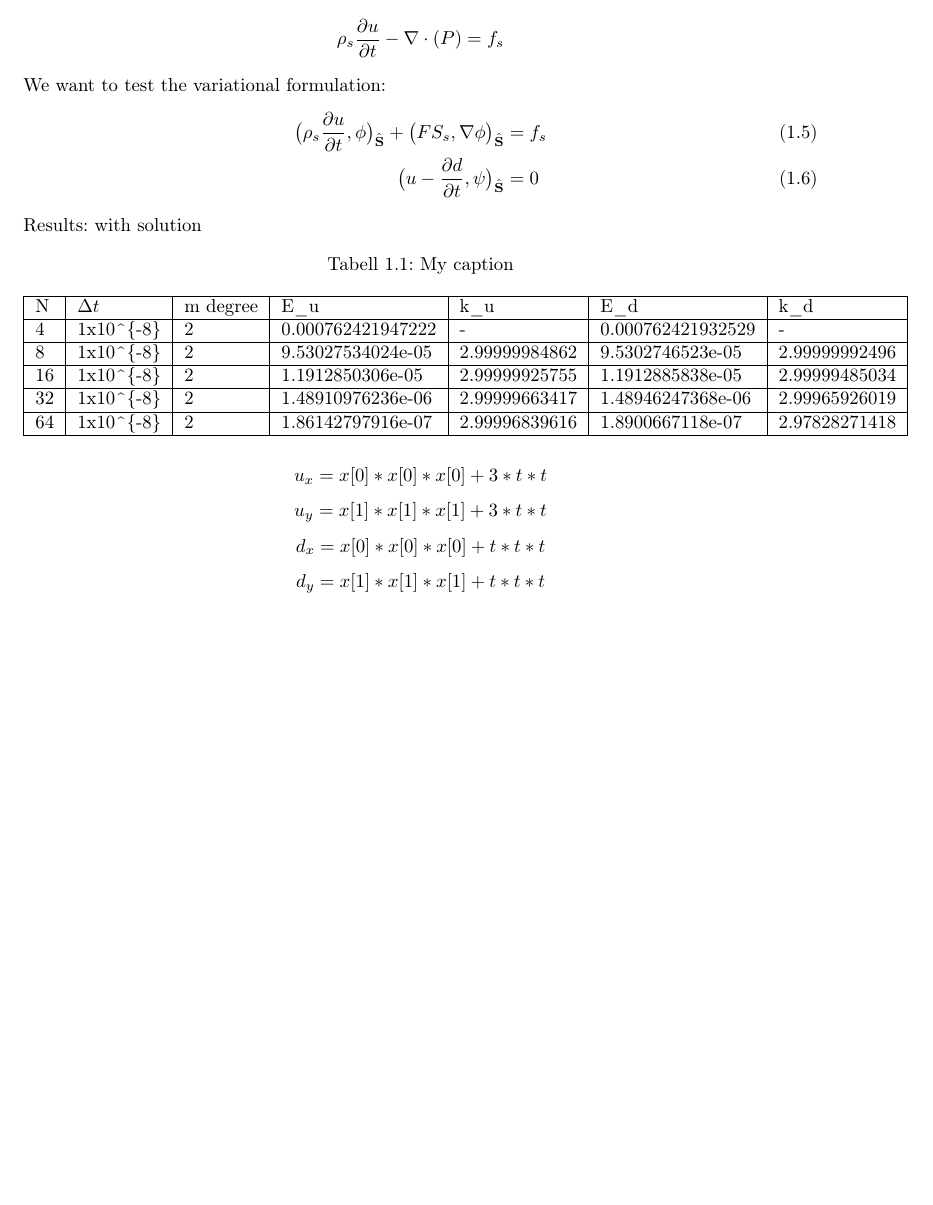
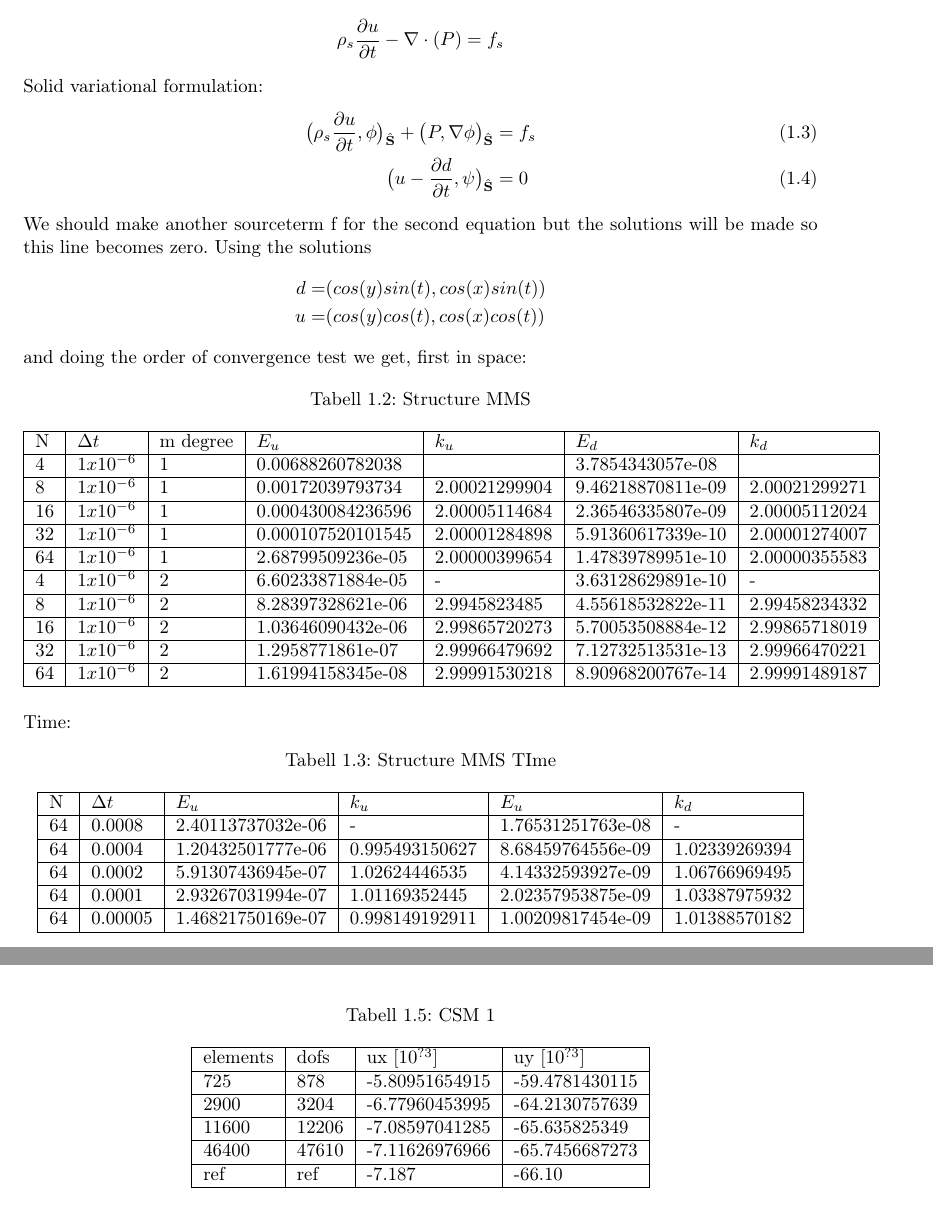
Before and after one commit to SebsterG/MasterPDF, a LaTeX thesis (Master/master.tex, which reads Master/Verification_Validation/Hron_Turek/Hron_Turek.tex, Master/Verification_Validation/MMS_FSI/MMS_FSI.tex): part of page 4 of 9 before the commit and two parts of pages 5 and 7 of 9 after it, the two joined at a grey line, cut so that both start at the same text, the shorter picture padded with empty space. Compiled offline with pdfLaTeX.

Commit message:
more verification and validation

```diff
--- a/Master/Benchmark_hron/Benchmark.tex
+++ b/Master/Verification_Validation/Hron_Turek/Hron_Turek.tex
@@ -41,6 +41,21 @@ $g $ & 2 & 2 & 2 \\ \hline
 \end{tabular}
 \end{table}
 
+\begin{table}[h!]
+\centering
+\caption{CSM 1}
+\label{my-label}
+\begin{tabular}{|l|l|l|l|}
+\hline
+elements & dofs & ux $[10^{?3}]$ & uy $[10^{?3}]$ \\ \hline
+725 & 878 & -5.80951654915 & -59.4781430115 \\ \hline
+2900 & 3204 & -6.77960453995 & -64.2130757639 \\ \hline
+11600 & 12206 & -7.08597041285 & -65.635825349 \\ \hline
+46400 & 47610 & -7.11626976966 & -65.7456687273 \\ \hline
+ref & ref & -7.187 & -66.10 \\ \hline
+\end{tabular}
+\end{table}
+
 \newpage
 
 \subsection*{FSI test}
--- a/Master/Verification_Validation/MMS_FSI/MMS_FSI.tex
+++ b/Master/Verification_Validation/MMS_FSI/MMS_FSI.tex
@@ -6,0 +4,2 @@ d &=
+d =& ( cos(y)sin(t) , cos(x)sin(t) )\\
+u = w=& ( cos(y)cos(t), cos(x)cos(t) )
@@ -21,28 +32,58 @@ k = \frac{log( \frac{E_{n+1}}{E_n}) }{ log(\frac{\Delta x_n+1}{\Delta x_n})}
 \subsection{Structure MMS}
 We also want to test the coupled solid solver. We make a sourceterm $f_s$:
 $$\rho_s \frac{\partial u}{\partial t} - \nabla \cdot ( P ) = f_s $$
-We want to test the variational formulation:
+Solid variational formulation:
 \begin{align}
-\big(\rho_s \frac{\partial u}{\partial t},\phi \big)_{\mathcal{\hat{S}}} + \big(F S_s, \nabla \phi \big)_{\mathcal{\hat{S}}} &=f_s \\
+\big(\rho_s \frac{\partial u}{\partial t},\phi \big)_{\mathcal{\hat{S}}} + \big(P, \nabla \phi \big)_{\mathcal{\hat{S}}} &=f_s \\
 \big( u- \frac{\partial d}{\partial t} ,\psi \big)_{\mathcal{\hat{S}}} &= 0
 \end{align}
-Results:
-\begin{table}[h]
+We should make another sourceterm f for the second equation but the solutions will be made so this line becomes zero.
+Using the solutions
+\begin{align*}
+d =& ( cos(y)sin(t) , cos(x)sin(t) )\\
+u =& ( cos(y)cos(t), cos(x)cos(t) )
+\end{align*}
+
+
+
+and doing the order of convergence test we get, first in space:
+
+\begin{table}[h!]
 \centering
-\caption{My caption}
+\caption{Structure MMS}
 \label{my-label}
 \begin{tabular}{|l|l|l|l|l|l|l|}
 \hline
-N  & $\Delta t$                    & m degree & E\_u              & k\_u          & E\_d              & k\_d          \\ \hline
-4  & 1x10\textasciicircum \{-8\} & 2        & 0.000762421947222 & -             & 0.000762421932529 & -             \\ \hline
-8  & 1x10\textasciicircum \{-8\} & 2        & 9.53027534024e-05 & 2.99999984862 & 9.5302746523e-05  & 2.99999992496 \\ \hline
-16 & 1x10\textasciicircum \{-8\} & 2        & 1.1912850306e-05  & 2.99999925755 & 1.1912885838e-05  & 2.99999485034 \\ \hline
-32 & 1x10\textasciicircum \{-8\} & 2        & 1.48910976236e-06 & 2.99999663417 & 1.48946247368e-06 & 2.99965926019 \\ \hline
-64 & 1x10\textasciicircum \{-8\} & 2        & 1.86142797916e-07 & 2.99996839616 & 1.8900667118e-07  & 2.97828271418 \\ \hline
+N & $\Delta t$ & m degree & $E_u$ & $k_u$ & $E_d$ & $k_d$ \\ \hline
+4 & $1x10^{-6}$ & 1 & 0.00688260782038 &  & 3.7854343057e-08 &  \\ \hline
+8 & $1x10^{-6}$ & 1 & 0.00172039793734 & 2.00021299904 & 9.46218870811e-09 & 2.00021299271 \\ \hline
+16 & $1x10^{-6}$ & 1 & 0.000430084236596 & 2.00005114684 & 2.36546335807e-09 & 2.00005112024 \\ \hline
+32 & $1x10^{-6}$ & 1 & 0.000107520101545 & 2.00001284898 & 5.91360617339e-10 & 2.00001274007 \\ \hline
+64 & $1x10^{-6}$ & 1 & 2.68799509236e-05 & 2.00000399654 & 1.47839789951e-10 & 2.00000355583 \\ \hline
+4 & $1x10^{-6}$ & 2 & 6.60233871884e-05 & - & 3.63128629891e-10 & - \\ \hline
+8 & $1x10^{-6}$ & 2 & 8.28397328621e-06 & 2.9945823485 & 4.55618532822e-11 & 2.99458234332 \\ \hline
+16 & $1x10^{-6}$ & 2 & 1.03646090432e-06 & 2.99865720273 & 5.70053508884e-12 & 2.99865718019 \\ \hline
+32 & $1x10^{-6}$ & 2 & 1.2958771861e-07 & 2.99966479692 & 7.12732513531e-13 & 2.99966470221 \\ \hline
+64 & $1x10^{-6}$ & 2 & 1.61994158345e-08 & 2.99991530218 & 8.90968200767e-14 & 2.99991489187 \\ \hline
 \end{tabular}
 \end{table}
-with solution
-$$u_x = x[0]*x[0]*x[0]+3*t*t$$
-$$u_y = x[1]*x[1]*x[1]+3*t*t$$
-$$d_x = x[0]*x[0]*x[0]+t*t*t$$
-$$d_y = x[1]*x[1]*x[1]+t*t*t$$
+
+Time:
+\begin{table}[h]
+\centering
+\caption{Structure MMS TIme}
+\label{my-label}
+\begin{tabular}{|l|l|l|l|l|l|}
+\hline
+N  & $\Delta t$ & $E_u$             & $k_u$          & $E_u$             & $k_d$         \\ \hline
+64 & 0.0008     & 2.40113737032e-06 & -              & 1.76531251763e-08 & -             \\ \hline
+64 & 0.0004     & 1.20432501777e-06 & 0.995493150627 & 8.68459764556e-09 & 1.02339269394 \\ \hline
+64 & 0.0002     & 5.91307436945e-07 & 1.02624446535  & 4.14332593927e-09 & 1.06766969495 \\ \hline
+64 & 0.0001     & 2.93267031994e-07 & 1.01169352445  & 2.02357953875e-09 & 1.03387975932 \\ \hline
+64 & 0.00005    & 1.46821750169e-07 & 0.998149192911 & 1.00209817454e-09 & 1.01388570182 \\ \hline
+\end{tabular}
+\end{table}
+
+
+
+\newpage
```
Also changed, not shown: Master/Verification_Validation/Verification_Validation.tex (+12 -0 lines), Master/master.tex (+2 -2 lines), Master/master.pdf, Master/Verification_Validation/MMS_FSI/MMS_FSI.tex (35 more changed lines), 4 other files.
